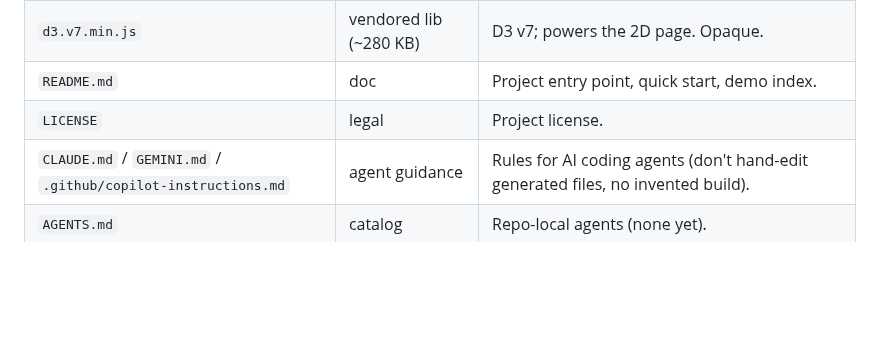
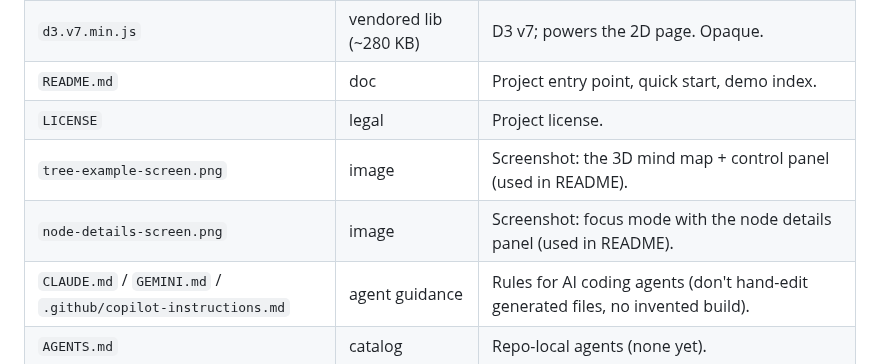
Before and after one commit to mithudso/json-3d-renderer, a Markdown page: docs/codebase-overview.md, the part around the change. Drawn GitHub-style; blank space fills up the shorter version.

```diff
--- a/docs/codebase-overview.md
+++ b/docs/codebase-overview.md
@@ -11,6 +11,8 @@ _Snapshot: 2026-06-20. Human-readable file map. If the tree has drifted, this an
 | `d3.v7.min.js` | vendored lib (~280 KB) | D3 v7; powers the 2D page. Opaque. |
 | `README.md` | doc | Project entry point, quick start, demo index. |
 | `LICENSE` | legal | Project license. |
+| `tree-example-screen.png` | image | Screenshot: the 3D mind map + control panel (used in README). |
+| `node-details-screen.png` | image | Screenshot: focus mode with the node details panel (used in README). |
 | `CLAUDE.md` / `GEMINI.md` / `.github/copilot-instructions.md` | agent guidance | Rules for AI coding agents (don't hand-edit generated files, no invented build). |
 | `AGENTS.md` | catalog | Repo-local agents (none yet). |
 | `CONTRIBUTING.md` / `CODE_OF_CONDUCT.md` | docs | Contribution + conduct policy. |
```
Also changed, not shown: README.md (+12 -0 lines), node-details-screen.png (added), 2 other files.
